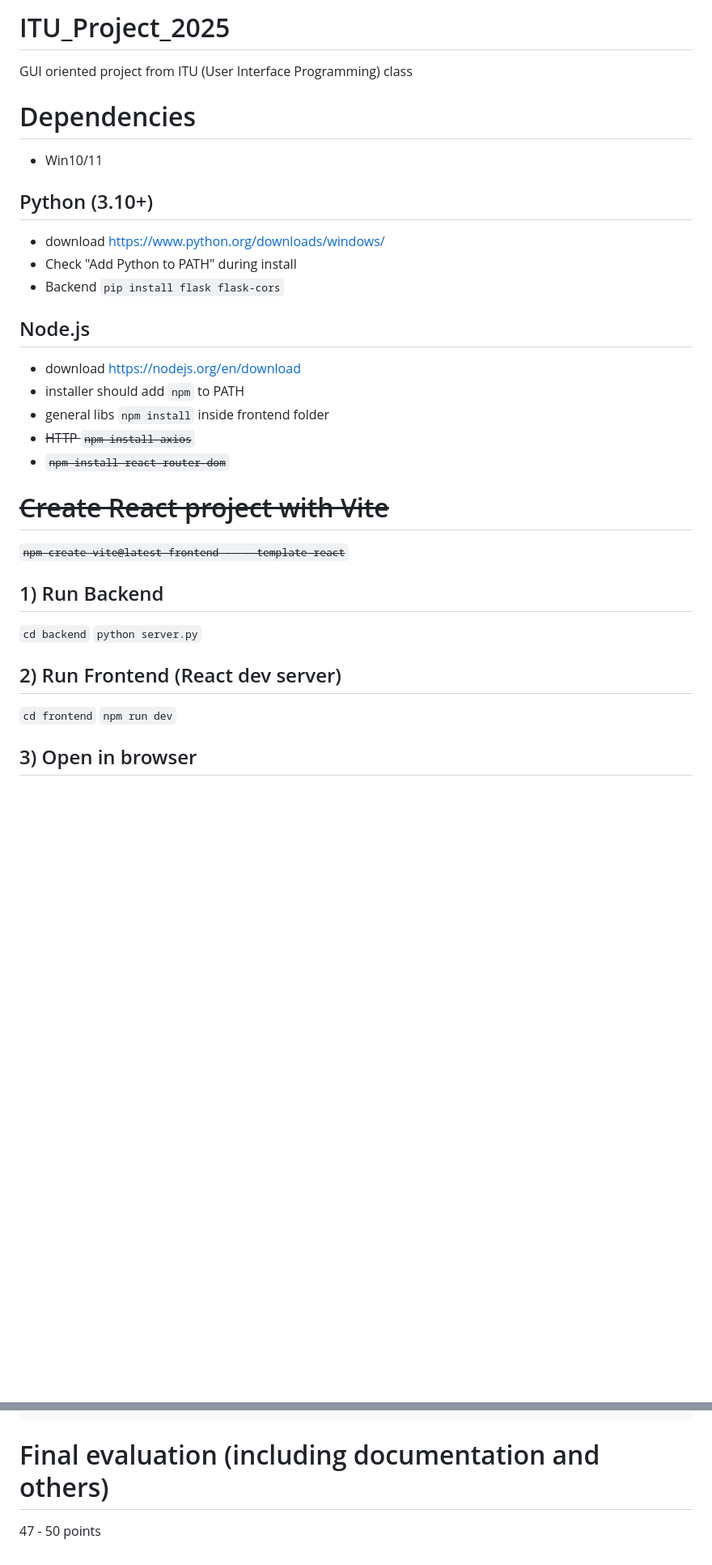
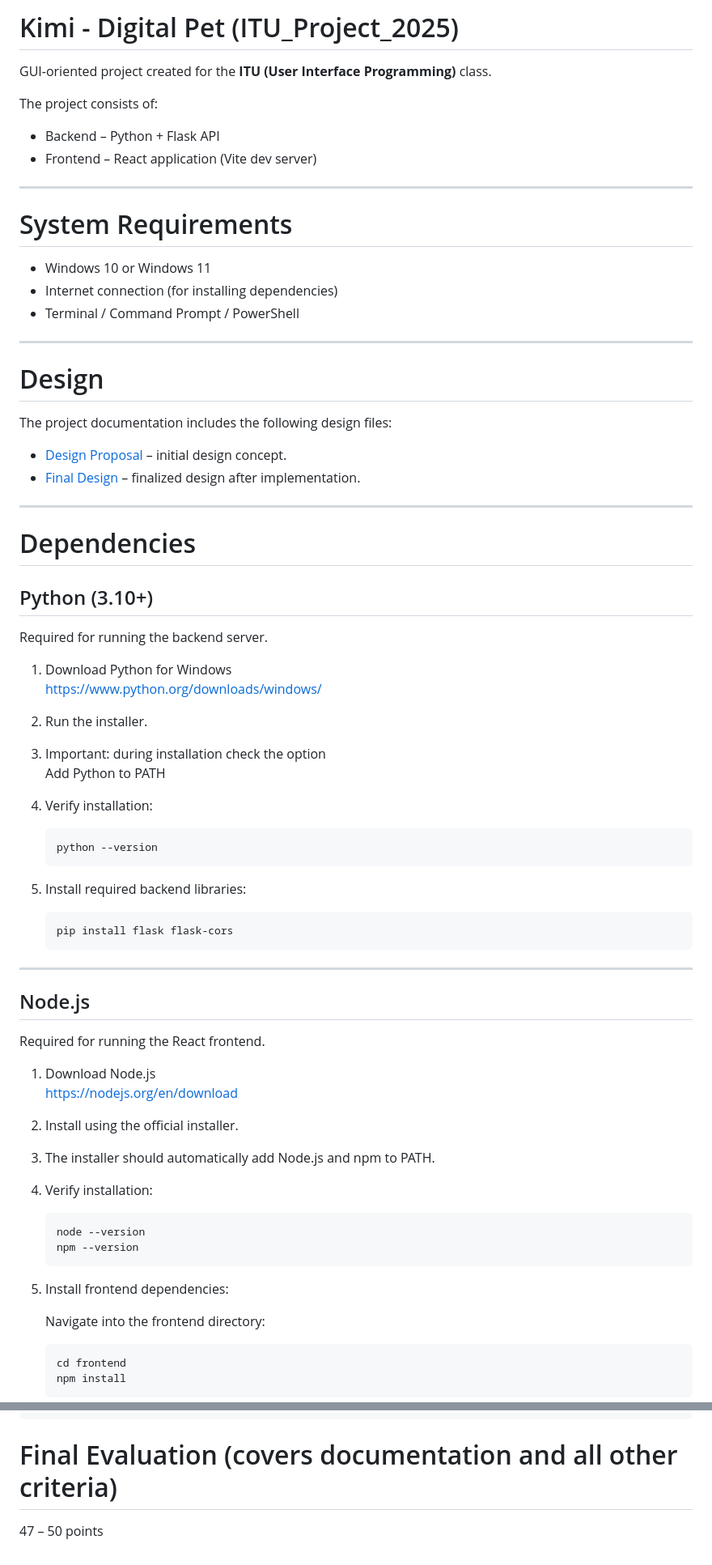
Before and after one commit to 5r6t/ITU_Project_2025__KIMI, a Markdown page: README.md, 2 parts joined by grey strips. Shown at 81% size. GitHub-like rendering; blank space fills up the shorter version.

Commit message:
Update README
Reworded and restructured for clarity. Links to design files were added.

````diff
--- a/README.md
+++ b/README.md
@@ -1,26 +1,75 @@
-# ITU_Project_2025
-GUI oriented project from ITU (User Interface Programming) class
+# Kimi - Digital Pet (ITU_Project_2025)
+GUI-oriented project created for the **ITU (User Interface Programming)** class.
+
+The project consists of:
+- Backend – Python + Flask API
+- Frontend – React application (Vite dev server)
+
+---
+
+# System Requirements
+- Windows 10 or Windows 11
+- Internet connection (for installing dependencies)
+- Terminal / Command Prompt / PowerShell
+
+---
+
+# Design
+
+The project documentation includes the following design files:
+
+- [Design Proposal](documentation/design_proposal.pdf) – initial design concept.
+- [Final Design](documentation/design_final.pdf) – finalized design after implementation.
+
+---
 
 # Dependencies
-- Win10/11
+
 ## Python (3.10+)
-- download https://www.python.org/downloads/windows/
-- Check "Add Python to PATH" during install
-- Backend `pip install flask flask-cors`
+Required for running the backend server.
+
+1. Download Python for Windows
+   https://www.python.org/downloads/windows/
+
+2. Run the installer.
+
+3. Important: during installation check the option
+   Add Python to PATH
+
+4. Verify installation:
+   ```
+   python --version
+   ```
+
+5. Install required backend libraries:
+   ```
+   pip install flask flask-cors
+   ```
+
+---
+
 ## Node.js
-- download https://nodejs.org/en/download
-- installer should add `npm` to PATH
-- general libs `npm install` inside frontend folder
-- ~~HTTP `npm install axios`~~
-- ~~`npm install react-router-dom`~~
+Required for running the React frontend.
 
-# ~~Create React project with Vite~~
-~~`npm create vite@latest frontend -- --template react`~~
-## 1) Run Backend
-`cd backend`
-`python server.py`
-## 2) Run Frontend (React dev server)
-`cd frontend`
-`npm run dev`
+1. Download Node.js
+   https://nodejs.org/en/download
 
-## 3) Open in browser
+2. Install using the official installer.
+
+3. The installer should automatically add Node.js and npm to PATH.
+
+4. Verify installation:
+   ```
+   node --version
+   npm --version
+   ```
+
+5. Install frontend dependencies:
+
+   Navigate into the frontend directory:
+
+   ```
+   cd frontend
+   npm install
+   ```
+
@@ -121,5 +235,5 @@ http://localhost:5173
         Wallball.css (Pavel Hýža)
 ```
 
-# Final evaluation (including documentation and others)
-47 - 50 points
+# Final Evaluation (covers documentation and all other criteria)
+47 – 50 points
````
Also changed, not shown: other parts of README.md (+65 -0 lines).
